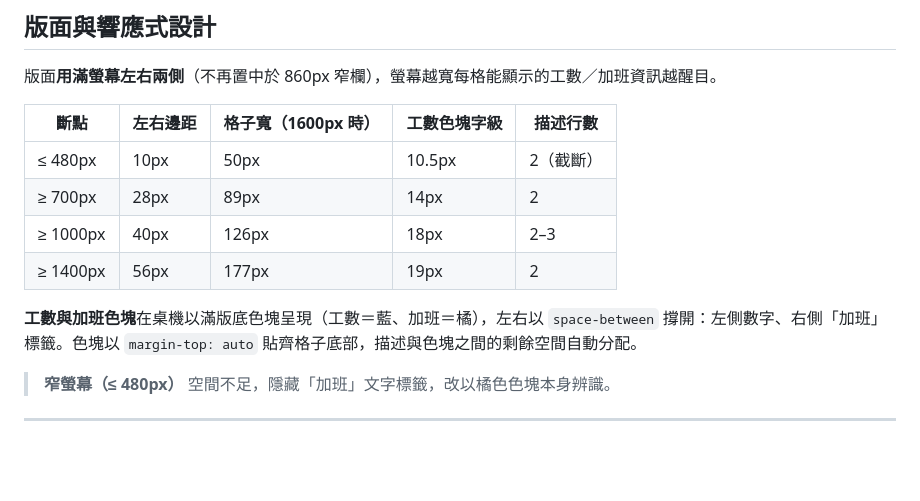
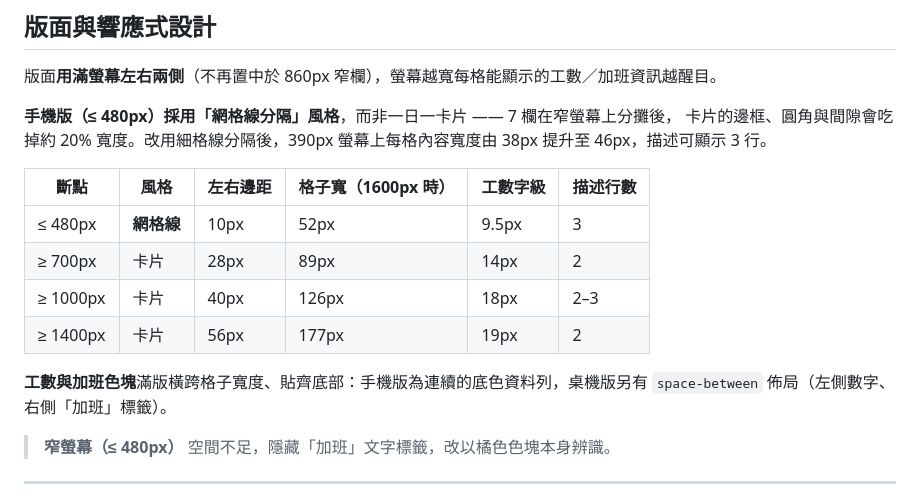
Before and after one commit to ValtaLab/worktime-calendar, a Markdown page: README.md, the part around the change. Rendered like a GitHub page; blank space fills up the shorter version.

Commit message:
docs: 更新版面說明（手機版網格風格）

```diff
--- a/README.md
+++ b/README.md
@@ -87,14 +87,19 @@ npx http-server -p 8099
 
 版面**用滿螢幕左右兩側**（不再置中於 860px 窄欄），螢幕越寬每格能顯示的工數／加班資訊越醒目。
 
-| 斷點 | 左右邊距 | 格子寬（1600px 時） | 工數色塊字級 | 描述行數 |
-| --- | --- | --- | --- | --- |
-| ≤ 480px | 10px | 50px | 10.5px | 2（截斷） |
-| ≥ 700px | 28px | 89px | 14px | 2 |
-| ≥ 1000px | 40px | 126px | 18px | 2–3 |
-| ≥ 1400px | 56px | 177px | 19px | 2 |
+**手機版（≤ 480px）採用「網格線分隔」風格**，而非一日一卡片 —— 7 欄在窄螢幕上分攤後，
+卡片的邊框、圓角與間隙會吃掉約 20% 寬度。改用細格線分隔後，390px 螢幕上每格內容寬度由
+38px 提升至 46px，描述可顯示 3 行。
 
-**工數與加班色塊**在桌機以滿版底色塊呈現（工數＝藍、加班＝橘），左右以 `space-between` 撐開：左側數字、右側「加班」標籤。色塊以 `margin-top: auto` 貼齊格子底部，描述與色塊之間的剩餘空間自動分配。
+| 斷點 | 風格 | 左右邊距 | 格子寬（1600px 時） | 工數字級 | 描述行數 |
+| --- | --- | --- | --- | --- | --- |
+| ≤ 480px | **網格線** | 10px | 52px | 9.5px | 3 |
+| ≥ 700px | 卡片 | 28px | 89px | 14px | 2 |
+| ≥ 1000px | 卡片 | 40px | 126px | 18px | 2–3 |
+| ≥ 1400px | 卡片 | 56px | 177px | 19px | 2 |
+
+**工數與加班色塊**滿版橫跨格子寬度、貼齊底部：手機版為連續的底色資料列，桌機版另有
+`space-between` 佈局（左側數字、右側「加班」標籤）。
 
 > **窄螢幕（≤ 480px）** 空間不足，隱藏「加班」文字標籤，改以橘色色塊本身辨識。
 
```
